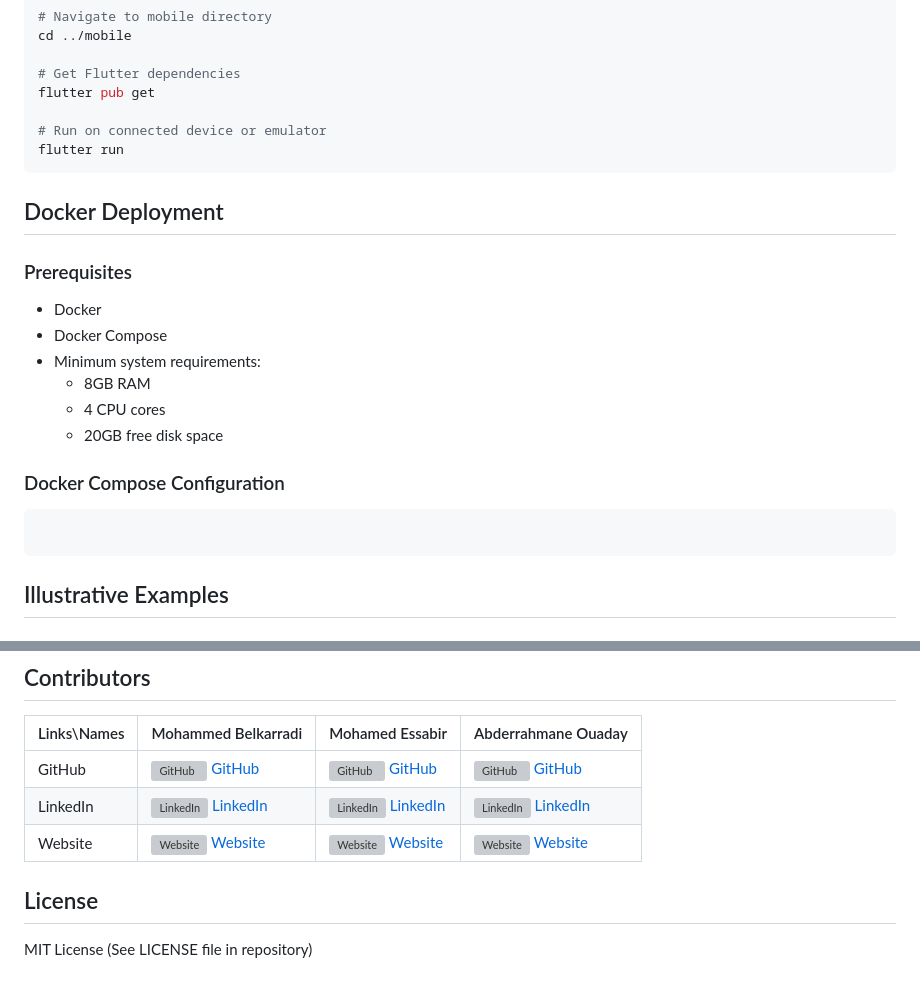
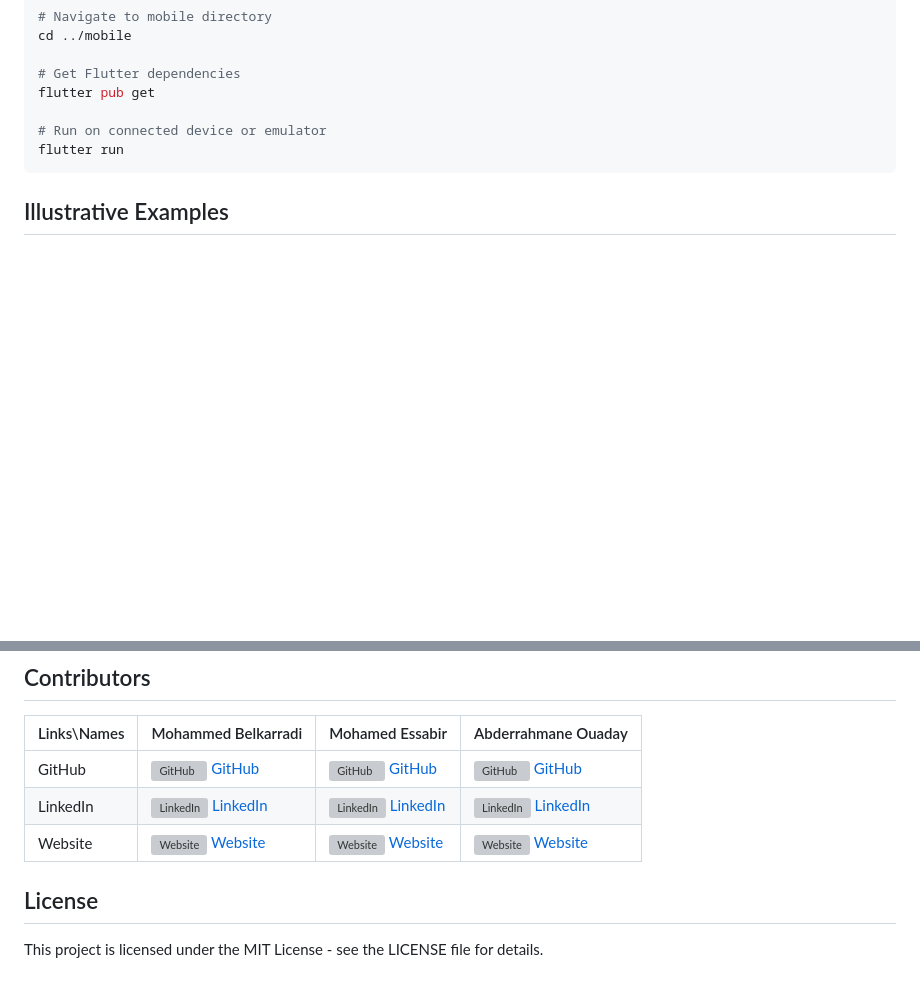
Before and after one commit to mohamed2020m/Anatomy-backend, a Markdown page: README.md, 2 parts joined by grey strips. Drawn GitHub-style; blank space fills up the shorter version; grey boxes are pictures that could not be loaded.

````diff
--- a/README.md
+++ b/README.md
@@ -197,22 +197,6 @@ flutter pub get
 flutter run
 ```
 
-## Docker Deployment
-
-### Prerequisites
-- Docker
-- Docker Compose
-- Minimum system requirements:
-  - 8GB RAM
-  - 4 CPU cores
-  - 20GB free disk space
-
-### Docker Compose Configuration
-
-```yaml
-
-```
-
 ## Illustrative Examples
 
 ## Video Demonstration
@@ -236,4 +220,4 @@ flutter run
 
 
 ## License
-MIT License (See LICENSE file in repository)
+This project is licensed under the MIT License - see the LICENSE file for details.
````
Also changed, not shown: other parts of README.md (+3 -3 lines).
